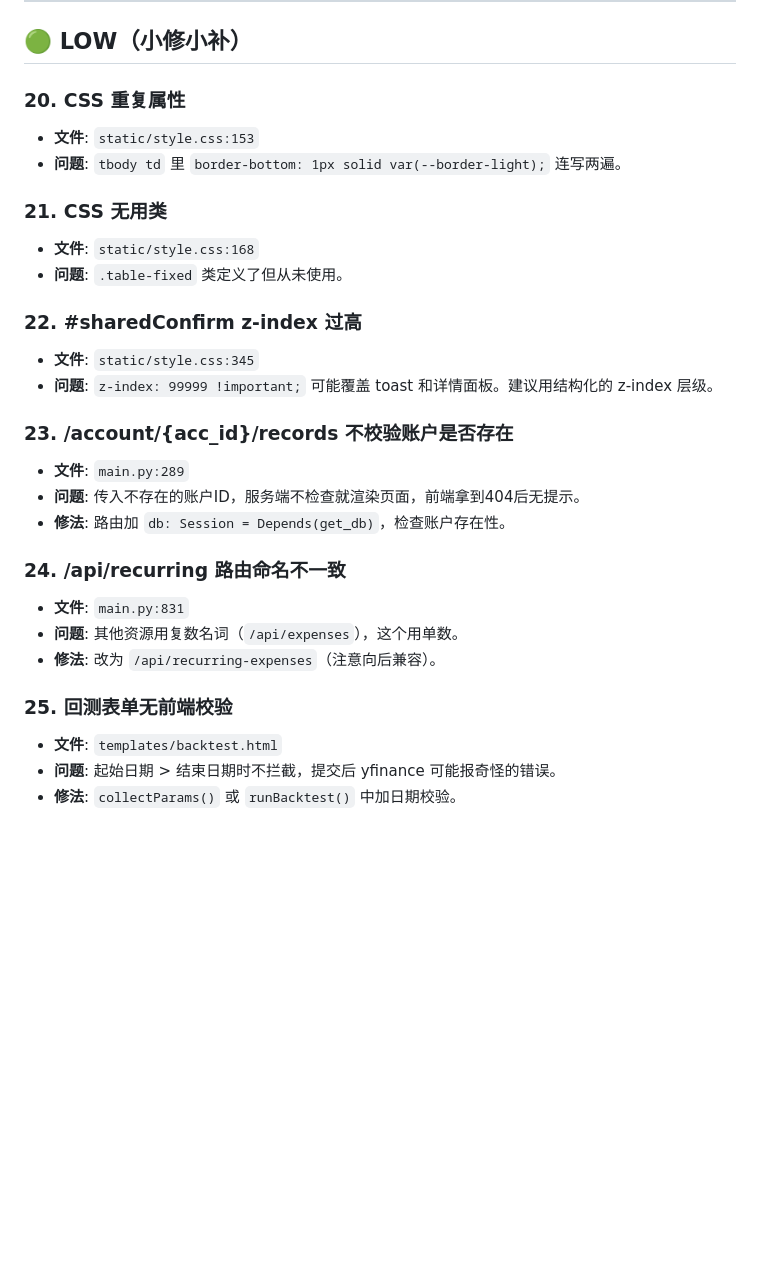
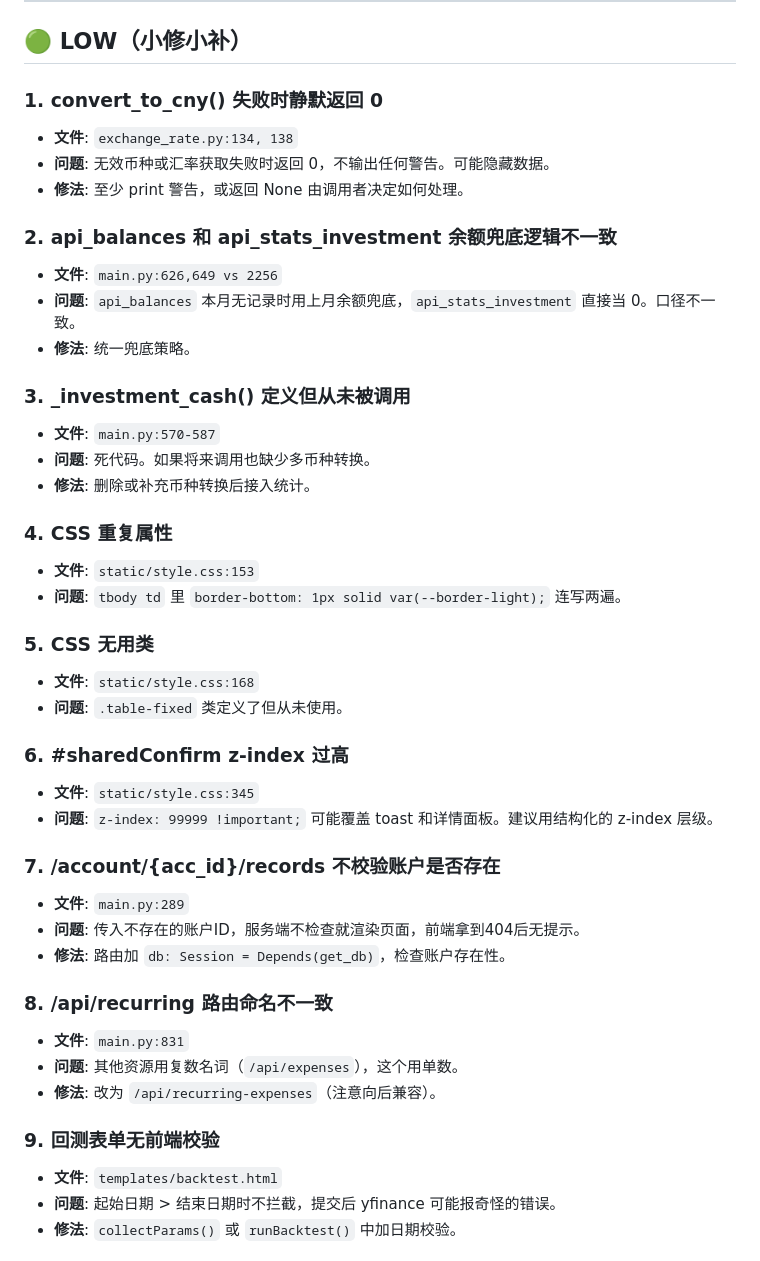
Before and after one commit to hebiweng/ledger, a Markdown page: TODO.md, the part around one of its changes. Drawn GitHub-style; blank space fills up the shorter version.

```diff
--- a/TODO.md
+++ b/TODO.md
@@ -109,29 +124,44 @@
 
 ## 🟢 LOW（小修小补）
 
-### 20. CSS 重复属性
+### 1. convert_to_cny() 失败时静默返回 0
+- **文件**: `exchange_rate.py:134, 138`
+- **问题**: 无效币种或汇率获取失败时返回 0，不输出任何警告。可能隐藏数据。
+- **修法**: 至少 print 警告，或返回 None 由调用者决定如何处理。
+
+### 2. api_balances 和 api_stats_investment 余额兜底逻辑不一致
+- **文件**: `main.py:626,649 vs 2256`
+- **问题**: `api_balances` 本月无记录时用上月余额兜底，`api_stats_investment` 直接当 0。口径不一致。
+- **修法**: 统一兜底策略。
+
+### 3. _investment_cash() 定义但从未被调用
+- **文件**: `main.py:570-587`
+- **问题**: 死代码。如果将来调用也缺少多币种转换。
+- **修法**: 删除或补充币种转换后接入统计。
+
+### 4. CSS 重复属性
 - **文件**: `static/style.css:153`
 - **问题**: `tbody td` 里 `border-bottom: 1px solid var(--border-light);` 连写两遍。
 
-### 21. CSS 无用类
+### 5. CSS 无用类
 - **文件**: `static/style.css:168`
 - **问题**: `.table-fixed` 类定义了但从未使用。
 
-### 22. #sharedConfirm z-index 过高
+### 6. #sharedConfirm z-index 过高
 - **文件**: `static/style.css:345`
 - **问题**: `z-index: 99999 !important;` 可能覆盖 toast 和详情面板。建议用结构化的 z-index 层级。
 
-### 23. /account/{acc_id}/records 不校验账户是否存在
+### 7. /account/{acc_id}/records 不校验账户是否存在
 - **文件**: `main.py:289`
 - **问题**: 传入不存在的账户ID，服务端不检查就渲染页面，前端拿到404后无提示。
 - **修法**: 路由加 `db: Session = Depends(get_db)`，检查账户存在性。
 
-### 24. /api/recurring 路由命名不一致
+### 8. /api/recurring 路由命名不一致
 - **文件**: `main.py:831`
 - **问题**: 其他资源用复数名词（`/api/expenses`），这个用单数。
 - **修法**: 改为 `/api/recurring-expenses`（注意向后兼容）。
 
-### 25. 回测表单无前端校验
+### 9. 回测表单无前端校验
 - **文件**: `templates/backtest.html`
 - **问题**: 起始日期 > 结束日期时不拦截，提交后 yfinance 可能报奇怪的错误。
 - **修法**: `collectParams()` 或 `runBacktest()` 中加日期校验。
```
Also changed, not shown: other parts of TODO.md (+32 -17 lines).
